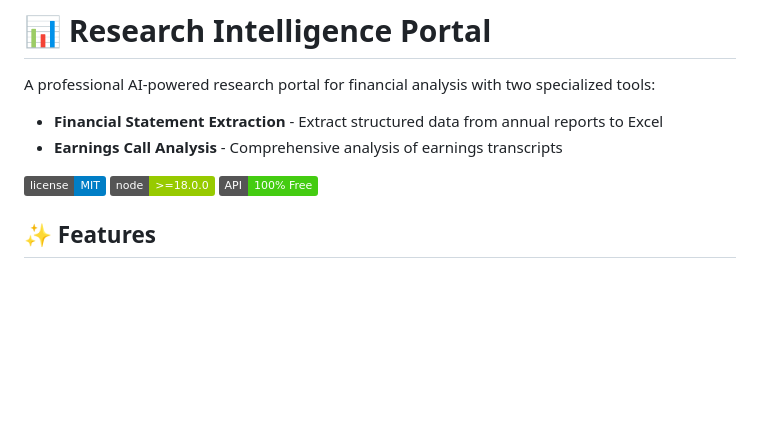
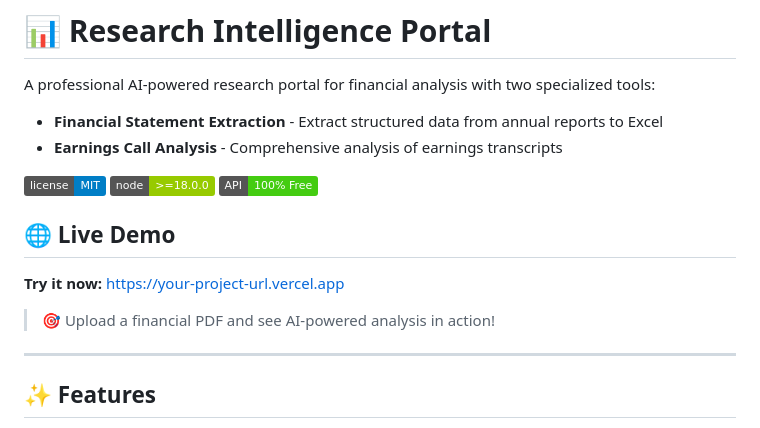
Before and after one commit to nikitaredy/research_final, a Markdown page: README.md, the part around the change. Rendered like a GitHub page; badges without logos; blank space fills up the shorter version.

Commit message:
Add live demo section to README
Added a section for a live demo with a link and description.

```diff
--- a/README.md
+++ b/README.md
@@ -7,6 +7,14 @@ A professional AI-powered research portal for financial analysis with two specia
 ![License](https://img.shields.io/badge/license-MIT-blue.svg)
 ![Node](https://img.shields.io/badge/node-%3E%3D18.0.0-green.svg)
 ![Free](https://img.shields.io/badge/API-100%25%20Free-brightgreen.svg)
+
+## 🌐 Live Demo
+
+**Try it now:** [https://your-project-url.vercel.app](https://research-final-nine.vercel.app/)
+
+> 🎯 Upload a financial PDF and see AI-powered analysis in action!
+
+---
 
 ## ✨ Features
 
```
